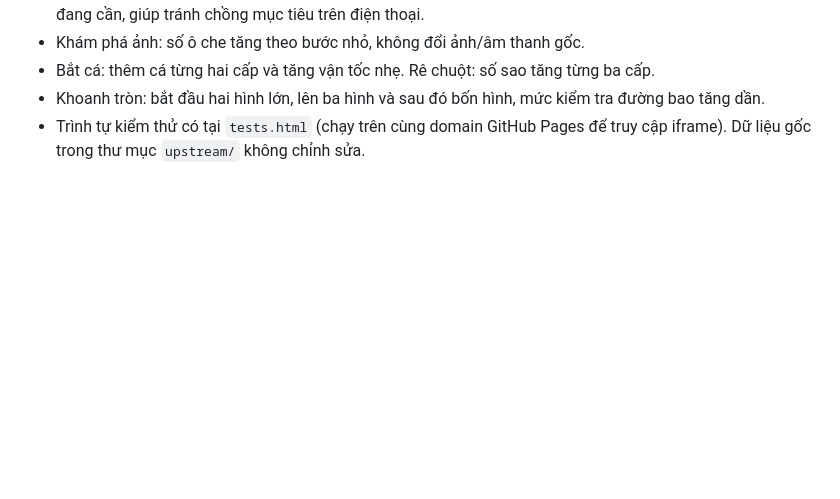
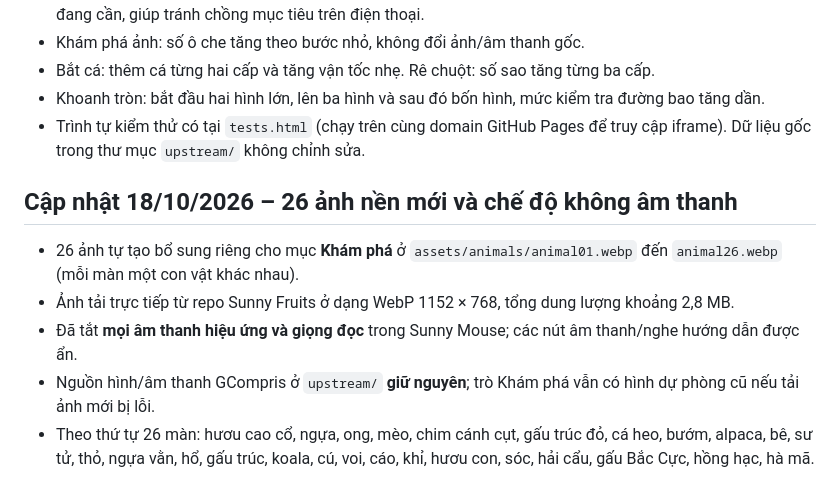
Before and after one commit to LamHoaiLinh/Sunny_fruits, a Markdown page: games/sunny-mouse/SOURCE.md, the part around the change. Drawn GitHub-style; blank space fills up the shorter version.

Commit message:
docs(sunny-mouse): document 26 new game backgrounds and sound-free mode

```diff
--- a/games/sunny-mouse/SOURCE.md
+++ b/games/sunny-mouse/SOURCE.md
@@ -37,3 +37,10 @@ Mở `games/sunny-mouse/index.html` từ Sunny Hub trên GitHub Pages. Các file
 - Bắt cá: thêm cá từng hai cấp và tăng vận tốc nhẹ. Rê chuột: số sao tăng từng ba cấp.
 - Khoanh tròn: bắt đầu hai hình lớn, lên ba hình và sau đó bốn hình, mức kiểm tra đường bao tăng dần.
 - Trình tự kiểm thử có tại `tests.html` (chạy trên cùng domain GitHub Pages để truy cập iframe). Dữ liệu gốc trong thư mục `upstream/` không chỉnh sửa.
+
+## Cập nhật 18/10/2026 – 26 ảnh nền mới và chế độ không âm thanh
+- 26 ảnh tự tạo bổ sung riêng cho mục **Khám phá** ở `assets/animals/animal01.webp` đến `animal26.webp` (mỗi màn một con vật khác nhau).
+- Ảnh tải trực tiếp từ repo Sunny Fruits ở dạng WebP 1152 × 768, tổng dung lượng khoảng 2,8 MB.
+- Đã tắt **mọi âm thanh hiệu ứng và giọng đọc** trong Sunny Mouse; các nút âm thanh/nghe hướng dẫn được ẩn.
+- Nguồn hình/âm thanh GCompris ở `upstream/` **giữ nguyên**; trò Khám phá vẫn có hình dự phòng cũ nếu tải ảnh mới bị lỗi.
+- Theo thứ tự 26 màn: hươu cao cổ, ngựa, ong, mèo, chim cánh cụt, gấu trúc đỏ, cá heo, bướm, alpaca, bê, sư tử, thỏ, ngựa vằn, hổ, gấu trúc, koala, cú, voi, cáo, khỉ, hươu con, sóc, hải cẩu, gấu Bắc Cực, hồng hạc, hà mã.
```
